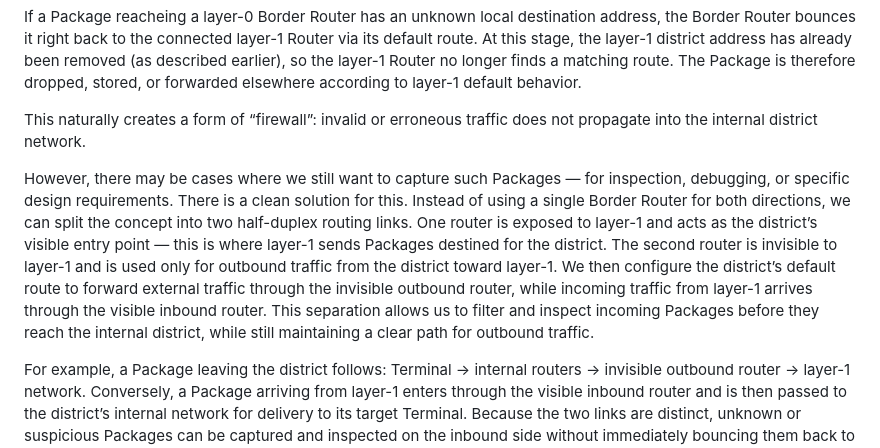
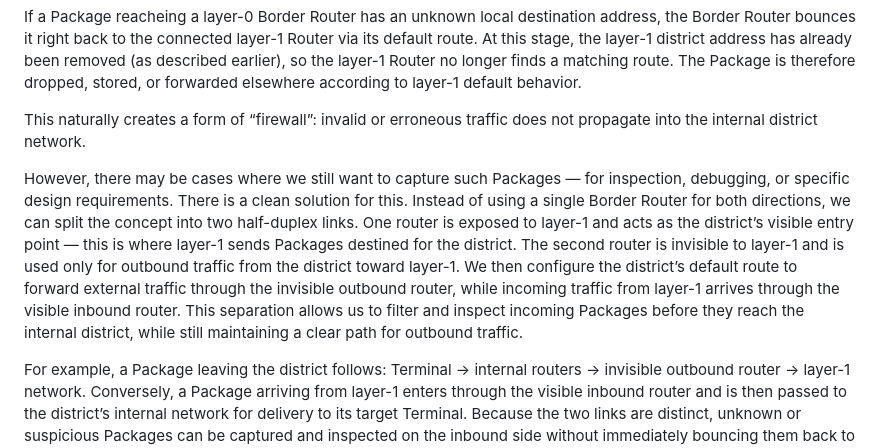
Before and after one commit to franconepippone/mc-industrial-web-framework, a Markdown page: hierarchical_routing.md, the part around the change. GitHub-like rendering.

```diff
--- a/hierarchical_routing.md
+++ b/hierarchical_routing.md
@@ -149,6 +149,6 @@ If a Package reacheing a layer-0 Border Router has an unknown local destination
 This naturally creates a form of “firewall”: invalid or erroneous traffic does not propagate into the internal district network.
 
 However, there may be cases where we still want to capture such Packages — for inspection, debugging, or specific design requirements. There is a clean solution for this.
-Instead of using a single Border Router for both directions, we can split the concept into two half-duplex routing links. One router is exposed to layer-1 and acts as the district’s visible entry point — this is where layer-1 sends Packages destined for the district. The second router is invisible to layer-1 and is used only for outbound traffic from the district toward layer-1. We then configure the district’s default route to forward external traffic through the invisible outbound router, while incoming traffic from layer-1 arrives through the visible inbound router. This separation allows us to filter and inspect incoming Packages before they reach the internal district, while still maintaining a clear path for outbound traffic.
+Instead of using a single Border Router for both directions, we can split the concept into two half-duplex links. One router is exposed to layer-1 and acts as the district’s visible entry point — this is where layer-1 sends Packages destined for the district. The second router is invisible to layer-1 and is used only for outbound traffic from the district toward layer-1. We then configure the district’s default route to forward external traffic through the invisible outbound router, while incoming traffic from layer-1 arrives through the visible inbound router. This separation allows us to filter and inspect incoming Packages before they reach the internal district, while still maintaining a clear path for outbound traffic.
 
 For example, a Package leaving the district follows: Terminal → internal routers → invisible outbound router → layer-1 network. Conversely, a Package arriving from layer-1 enters through the visible inbound router and is then passed to the district’s internal network for delivery to its target Terminal. Because the two links are distinct, unknown or suspicious Packages can be captured and inspected on the inbound side without immediately bouncing them back to layer-1.
```
Also changed, not shown: readme.md (+4 -2 lines), graphics/Presentazione.gif (added), 1 other file.
